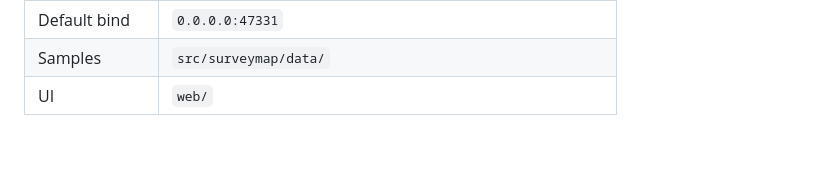
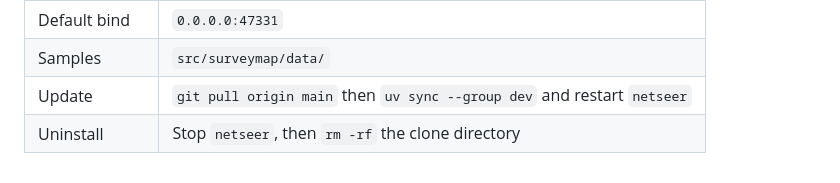
Before and after one commit to ardyn-systems/netseer, a Markdown page: docs/netseer-install-and-use.md, the part around one of its changes. Drawn GitHub-style; blank space fills up the shorter version.

```diff
--- a/docs/netseer-install-and-use.md
+++ b/docs/netseer-install-and-use.md
@@ -260,4 +312,5 @@ Maps and field edits live in **this browser’s** `localStorage` (`netseer.devic
 | Default URL | http://127.0.0.1:47331 |
 | Default bind | `0.0.0.0:47331` |
 | Samples | `src/surveymap/data/` |
-| UI | `web/` |
+| Update | `git pull origin main` then `uv sync --group dev` and restart `netseer` |
+| Uninstall | Stop `netseer`, then `rm -rf` the clone directory |
```
Also changed, not shown: other parts of docs/netseer-install-and-use.md (+52 -0 lines), README.md (+15 -0 lines).
